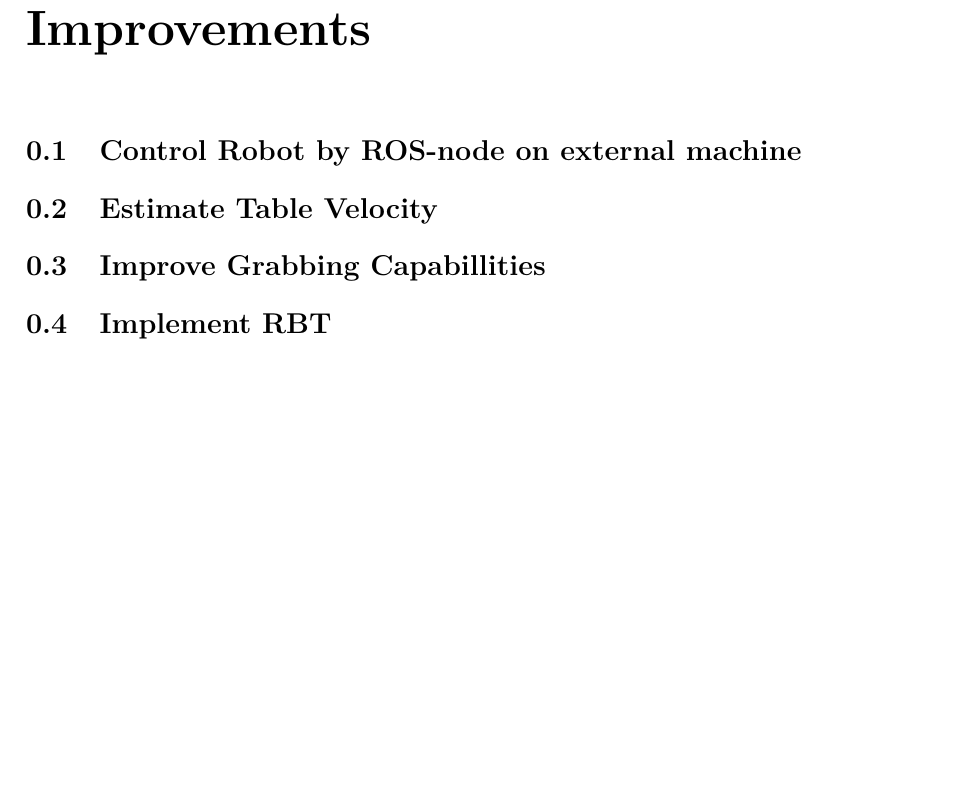
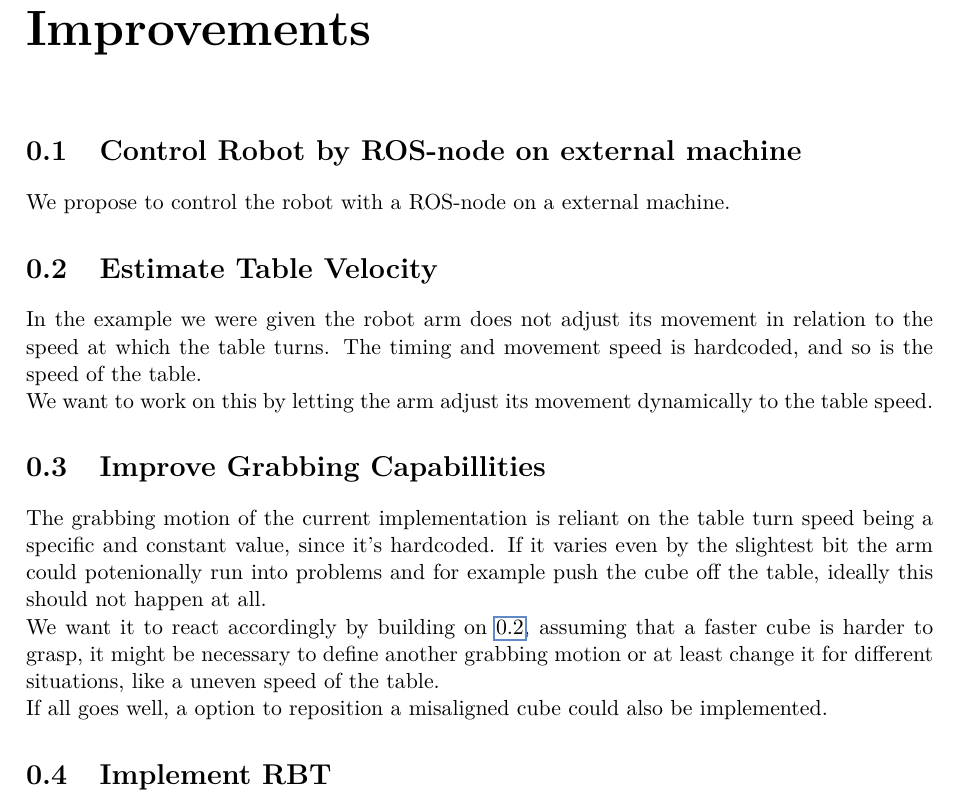
Before and after one commit to fabianamhof/robotics, a LaTeX thesis (iisthesis-2018-12-27/iisthesis/report_robotics.tex): part of page 7 of 7, cut so that both start at the same text, the shorter picture padded with empty space. Compiled offline with pdfLaTeX.

Commit message:
Improvements 0.1-0.3

```diff
--- a/iisthesis-2018-12-27/iisthesis/report_robotics.tex
+++ b/iisthesis-2018-12-27/iisthesis/report_robotics.tex
@@ -19,11 +19,25 @@
 
 \chapter{Introduction}
 \chapter{Improvements}
+\label{improvements}
 
 \section{Control Robot by ROS-node on external machine}
+\label{separate_node}
+We propose to control the robot with a ROS-node on a external machine.
+
 
 \section{Estimate Table Velocity}
+\label{estimate_velocity}
+In the example we were given the robot arm does not adjust its movement in relation to the speed at which the table
+turns. The timing and movement speed is hardcoded, and so is the speed of the table. \\
+We want to work on this by letting the arm adjust its movement dynamically to the table speed.
 
 \section{Improve Grabbing Capabillities}
+\label{improve_grabbing}
+The grabbing motion of the current implementation is reliant on the table turn speed being a specific and constant value, since it's hardcoded. If it varies even by the slightest bit
+the arm could potenionally run into problems and for example push the cube off the table, ideally this should not happen at all. \\
+We want it to react accordingly by building on \ref{estimate_velocity}, assuming that a faster cube is harder to grasp, it might be necessary to define another grabbing motion
+or at least change it for different situations, like a uneven speed of the table. \\
+If all goes well, a option to reposition a misaligned cube could also be implemented.
 
 \section{Implement RBT}
```
Also changed, not shown: iisthesis-2018-12-27/iisthesis/report_robotics.tex (2 more changed lines).
